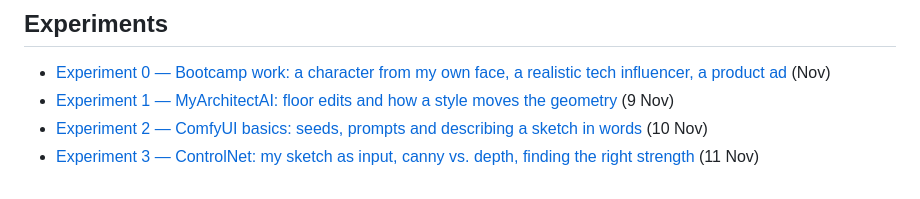
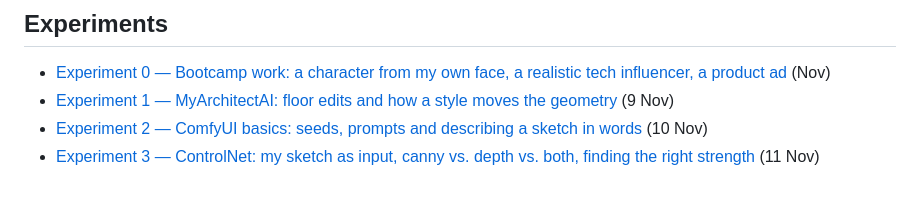
Before and after one commit to karoliinak4/interior-render-experiments, a Markdown page: README.md, the part around the change. Drawn GitHub-style.

Commit message:
Experiment 3: add Test 5 (depth + canny together)
Co-Authored-By: Claude Opus 5.5 <noreply@anthropic.com>
Claude-Session: https://claude.ai/code/session_01EC67DeEkB5ZGTzWiSgAULN

```diff
--- a/README.md
+++ b/README.md
@@ -14,4 +14,4 @@ style, about 53%.
 - [Experiment 0 — Bootcamp work: a character from my own face, a realistic tech influencer, a product ad](experiment-00.md) (Nov)
 - [Experiment 1 — MyArchitectAI: floor edits and how a style moves the geometry](experiment-01.md) (9 Nov)
 - [Experiment 2 — ComfyUI basics: seeds, prompts and describing a sketch in words](experiment-02.md) (10 Nov)
-- [Experiment 3 — ControlNet: my sketch as input, canny vs. depth, finding the right strength](experiment-03.md) (11 Nov)
+- [Experiment 3 — ControlNet: my sketch as input, canny vs. depth vs. both, finding the right strength](experiment-03.md) (11 Nov)
```
Also changed, not shown: experiment-03.md (+37 -1 lines), D_combo_depth0.60_canny0.30.jpg (added), D_overlay_combo.jpg (added).
